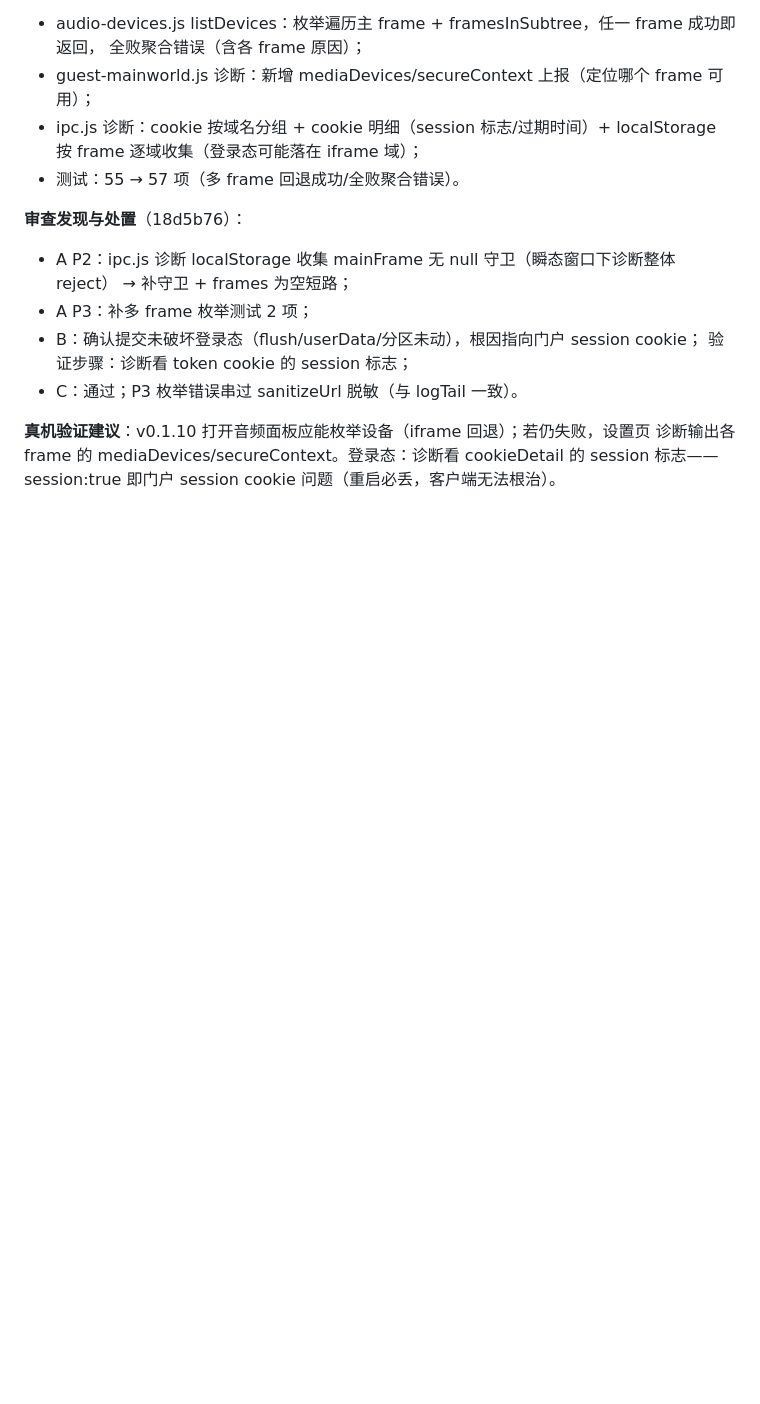
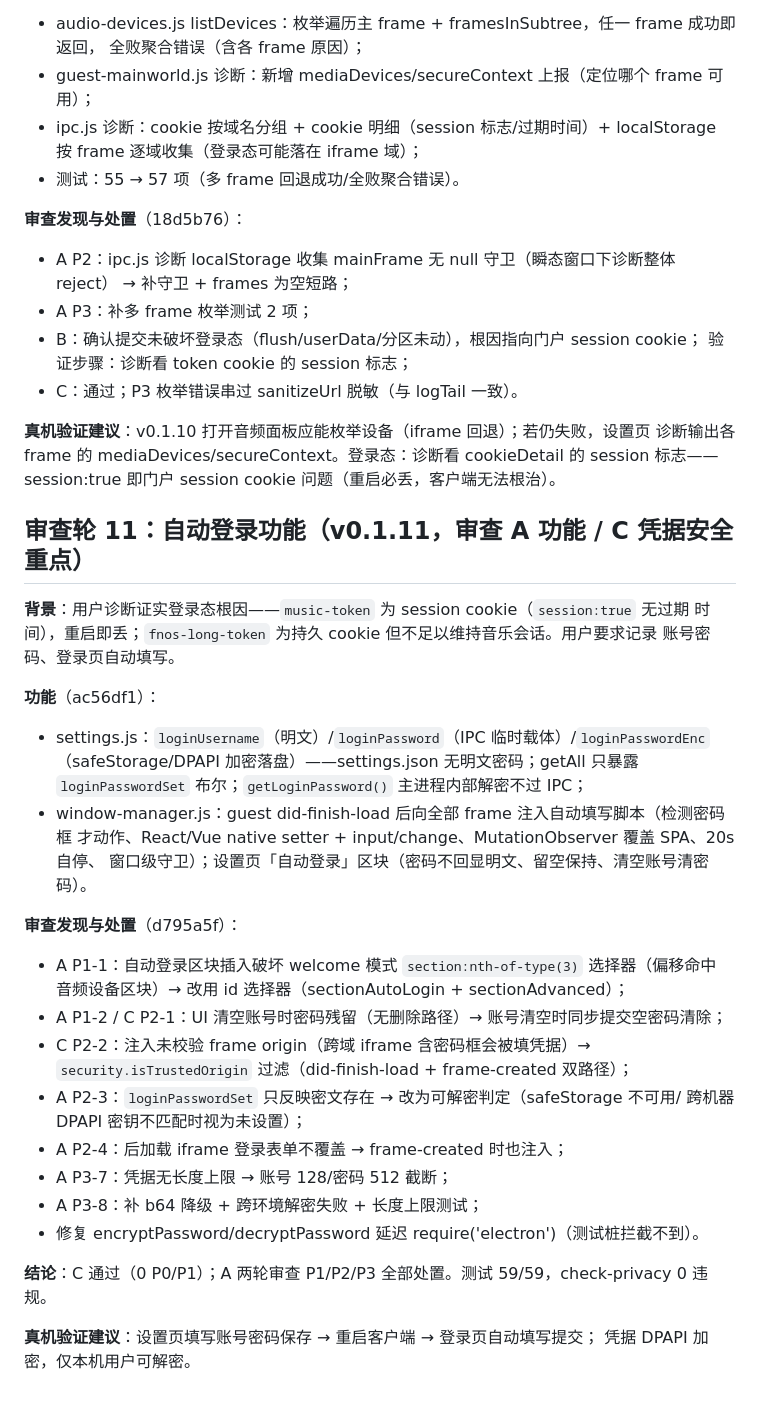
Before and after one commit to JuuWaii/fnmusic_pc, a Markdown page: REVIEW.md, the part around the change. GitHub-like rendering; blank space fills up the shorter version.

Commit message:
docs: 审查轮 11 记录 + HANDOVER 同步（v0.1.11，59 项测试）

```diff
--- a/REVIEW.md
+++ b/REVIEW.md
@@ -219,3 +219,35 @@ master gain + 媒体元素双通道）、歌词捕获改进（全量 JSON 嗅探
 **真机验证建议**：v0.1.10 打开音频面板应能枚举设备（iframe 回退）；若仍失败，设置页
 诊断输出各 frame 的 mediaDevices/secureContext。登录态：诊断看 cookieDetail 的 session
 标志——session:true 即门户 session cookie 问题（重启必丢，客户端无法根治）。
+
+## 审查轮 11：自动登录功能（v0.1.11，审查 A 功能 / C 凭据安全重点）
+
+**背景**：用户诊断证实登录态根因——`music-token` 为 session cookie（`session:true` 无过期
+时间），重启即丢；`fnos-long-token` 为持久 cookie 但不足以维持音乐会话。用户要求记录
+账号密码、登录页自动填写。
+
+**功能**（ac56df1）：
+- settings.js：`loginUsername`（明文）/`loginPassword`（IPC 临时载体）/`loginPasswordEnc`
+  （safeStorage/DPAPI 加密落盘）——settings.json 无明文密码；getAll 只暴露
+  `loginPasswordSet` 布尔；`getLoginPassword()` 主进程内部解密不过 IPC；
+- window-manager.js：guest did-finish-load 后向全部 frame 注入自动填写脚本（检测密码框
+  才动作、React/Vue native setter + input/change、MutationObserver 覆盖 SPA、20s 自停、
+  窗口级守卫）；设置页「自动登录」区块（密码不回显明文、留空保持、清空账号清密码）。
+
+**审查发现与处置**（d795a5f）：
+- A P1-1：自动登录区块插入破坏 welcome 模式 `section:nth-of-type(3)` 选择器（偏移命中
+  音频设备区块）→ 改用 id 选择器（sectionAutoLogin + sectionAdvanced）；
+- A P1-2 / C P2-1：UI 清空账号时密码残留（无删除路径）→ 账号清空时同步提交空密码清除；
+- C P2-2：注入未校验 frame origin（跨域 iframe 含密码框会被填凭据）→
+  `security.isTrustedOrigin` 过滤（did-finish-load + frame-created 双路径）；
+- A P2-3：`loginPasswordSet` 只反映密文存在 → 改为可解密判定（safeStorage 不可用/
+  跨机器 DPAPI 密钥不匹配时视为未设置）；
+- A P2-4：后加载 iframe 登录表单不覆盖 → frame-created 时也注入；
+- A P3-7：凭据无长度上限 → 账号 128/密码 512 截断；
+- A P3-8：补 b64 降级 + 跨环境解密失败 + 长度上限测试；
+- 修复 encryptPassword/decryptPassword 延迟 require('electron')（测试桩拦截不到）。
+
+**结论**：C 通过（0 P0/P1）；A 两轮审查 P1/P2/P3 全部处置。测试 59/59，check-privacy 0 违规。
+
+**真机验证建议**：设置页填写账号密码保存 → 重启客户端 → 登录页自动填写提交；
+凭据 DPAPI 加密，仅本机用户可解密。
```
Also changed, not shown: docs/HANDOVER.md (+8 -7 lines).
